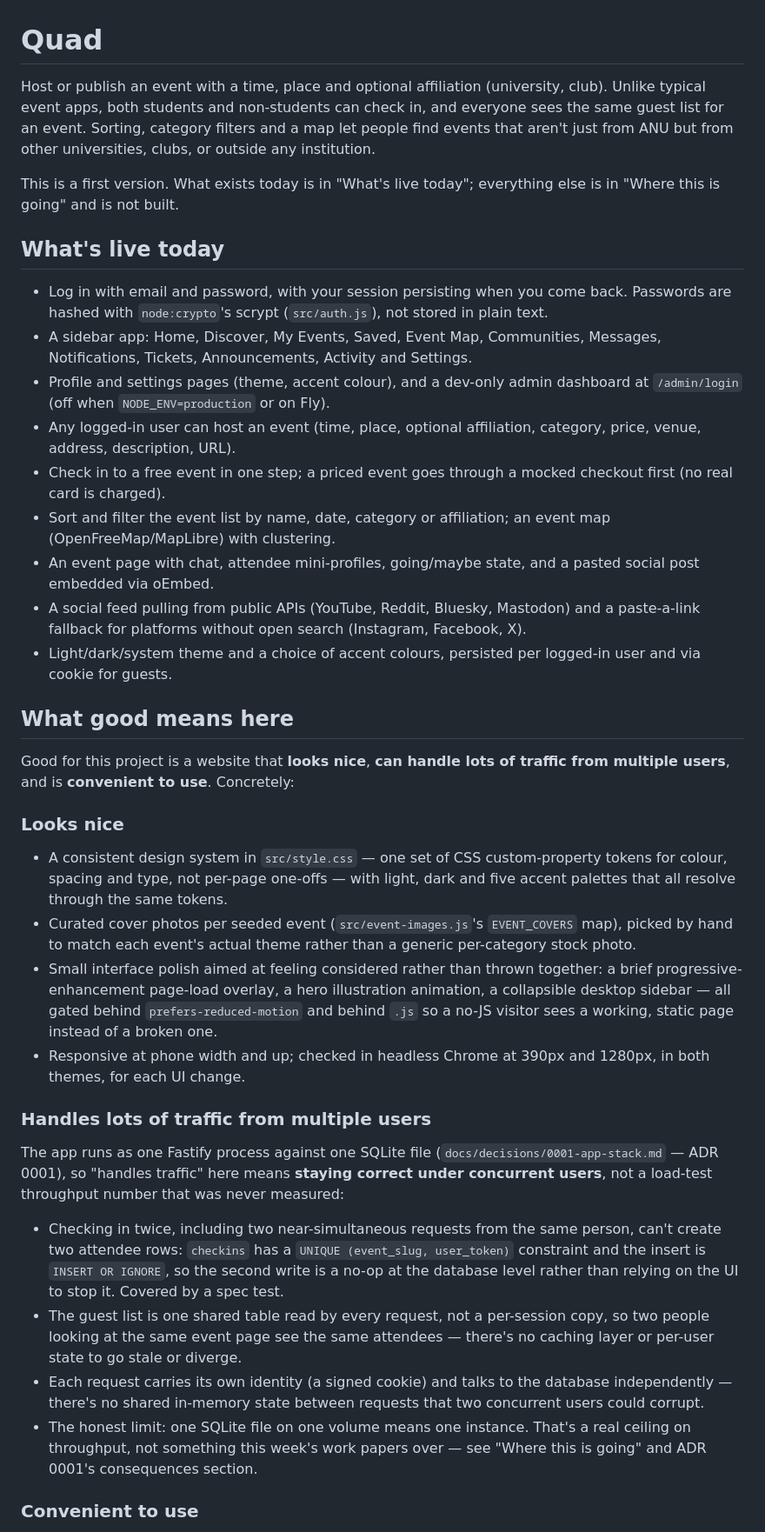
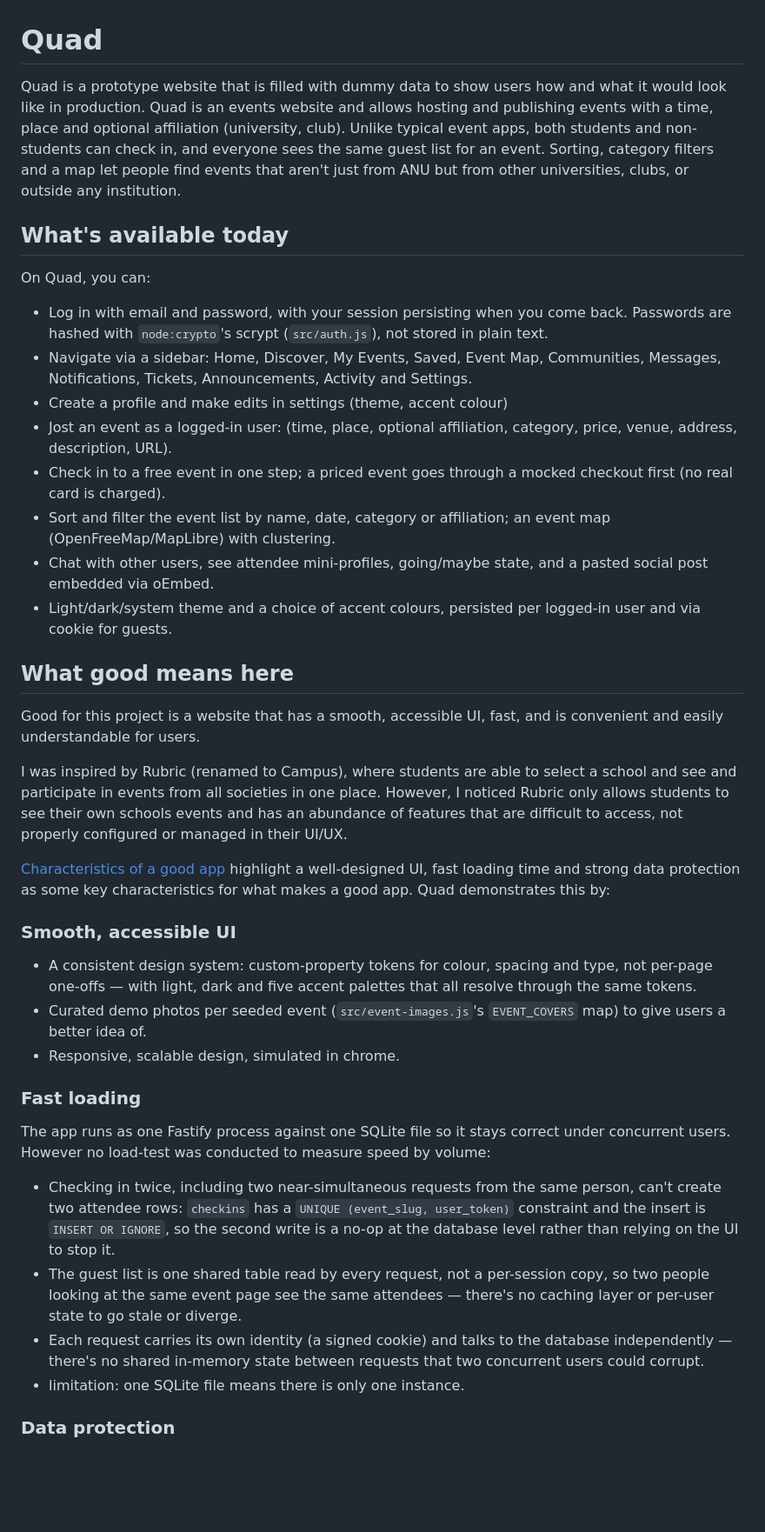
Before and after one commit to comp4020-agentic-coding-studio/comp4020-final-soybeaam, a Markdown page: README.md, the part around one of its changes. Shown at 87% size. Rendered like a GitHub page; blank space fills up the shorter version.

Commit message:
edit docs and readme

```diff
--- a/README.md
+++ b/README.md
@@ -1,76 +1,60 @@
 # Quad
 
-Host or publish an event with a time, place and optional affiliation
+Quad is a prototype website that is filled with dummy data to show users how and what it would look like in production. Quad is an events website and allows hosting and publishing events with a time, place and optional affiliation
 (university, club). Unlike typical event apps, both students and
 non-students can check in, and everyone sees the same guest list for
 an event. Sorting, category filters and a map let people find events
 that aren't just from ANU but from other universities, clubs, or
 outside any institution.
 
-This is a first version. What exists today is in "What's live
-today"; everything else is in "Where this is going" and is not built.
+## What's available today
 
-## What's live today
-
+On Quad, you can:
 - Log in with email and password, with your session persisting when
   you come back. Passwords are hashed with `node:crypto`'s scrypt
   (`src/auth.js`), not stored in plain text.
-- A sidebar app: Home, Discover, My Events, Saved, Event Map,
+- Navigate via a sidebar: Home, Discover, My Events, Saved, Event Map,
   Communities, Messages, Notifications, Tickets, Announcements,
   Activity and Settings.
-- Profile and settings pages (theme, accent colour), and a dev-only
-  admin dashboard at `/admin/login` (off when `NODE_ENV=production` or
-  on Fly).
-- Any logged-in user can host an event (time, place, optional
+- Create a profile and make edits in settings (theme, accent colour)
+- Jost an event as a logged-in user: (time, place, optional
   affiliation, category, price, venue, address, description, URL).
 - Check in to a free event in one step; a priced event goes through a
   mocked checkout first (no real card is charged).
 - Sort and filter the event list by name, date, category or
   affiliation; an event map (OpenFreeMap/MapLibre) with clustering.
-- An event page with chat, attendee mini-profiles, going/maybe state,
+- Chat with other users, see attendee mini-profiles, going/maybe state,
   and a pasted social post embedded via oEmbed.
-- A social feed pulling from public APIs (YouTube, Reddit, Bluesky,
-  Mastodon) and a paste-a-link fallback for platforms without open
-  search (Instagram, Facebook, X).
 - Light/dark/system theme and a choice of accent colours, persisted
   per logged-in user and via cookie for guests.
 
 ## What good means here
 
-Good for this project is a website that **looks nice**, **can handle
-lots of traffic from multiple users**, and is **convenient to use**.
-Concretely:
+Good for this project is a website that has a smooth, accessible UI, fast, and is convenient and easily understandable for users.
 
-### Looks nice
+I was inspired by Rubric (renamed to Campus), where students are able to select a school and see and participate in events from all societies in one place. However, I noticed Rubric only allows students to see their own schools events and has an abundance of features that are difficult to access, not properly configured or managed in their UI/UX.
 
-- A consistent design system in `src/style.css` — one set of CSS
+[Characteristics of a good app](https://www.microsoft.com/en-au/power-platform/products/power-apps/topics/app-development/what-makes-a-good-app) highlight a well-designed UI, fast loading time and strong data protection as some key characteristics for what makes a good app. Quad demonstrates this by:
+
+### Smooth, accessible UI
+
+- A consistent design system:
   custom-property tokens for colour, spacing and type, not per-page
   one-offs — with light, dark and five accent palettes that all
   resolve through the same tokens.
-- Curated cover photos per seeded event (`src/event-images.js`'s
-  `EVENT_COVERS` map), picked by hand to match each event's actual
-  theme rather than a generic per-category stock photo.
-- Small interface polish aimed at feeling considered rather than
-  thrown together: a brief progressive-enhancement page-load overlay,
-  a hero illustration animation, a collapsible desktop sidebar — all
-  gated behind `prefers-reduced-motion` and behind `.js` so a no-JS
-  visitor sees a working, static page instead of a broken one.
-- Responsive at phone width and up; checked in headless Chrome at
-  390px and 1280px, in both themes, for each UI change.
+- Curated demo photos per seeded event (`src/event-images.js`'s
+  `EVENT_COVERS` map) to give users a better idea of.
+- Responsive, scalable design, simulated in chrome.
 
-### Handles lots of traffic from multiple users
+### Fast loading
 
-The app runs as one Fastify process against one SQLite file
-(`docs/decisions/0001-app-stack.md` — ADR 0001), so "handles traffic"
-here means **staying correct under concurrent users**, not a load-test
-throughput number that was never measured:
+The app runs as one Fastify process against one SQLite file so it stays correct under concurrent users. However no load-test was conducted to measure speed by volume:
 
 - Checking in twice, including two near-simultaneous requests from the
   same person, can't create two attendee rows: `checkins` has a
   `UNIQUE (event_slug, user_token)` constraint and the insert is
   `INSERT OR IGNORE`, so the second write is a no-op at the database
-  level rather than relying on the UI to stop it. Covered by a spec
-  test.
+  level rather than relying on the UI to stop it.
 - The guest list is one shared table read by every request, not a
   per-session copy, so two people looking at the same event page see
   the same attendees — there's no caching layer or per-user state to
@@ -78,10 +62,7 @@ throughput number that was never measured:
 - Each request carries its own identity (a signed cookie) and talks to
   the database independently — there's no shared in-memory state
   between requests that two concurrent users could corrupt.
-- The honest limit: one SQLite file on one volume means one instance.
-  That's a real ceiling on throughput, not something this week's work
-  papers over — see "Where this is going" and ADR 0001's
-  consequences section.
+- limitation: one SQLite file means there is only one instance.
 
-### Convenient to use
+### Data protection
 
```
Also changed, not shown: other parts of README.md (+9 -31 lines), PROCESS.md (+22 -5 lines).
